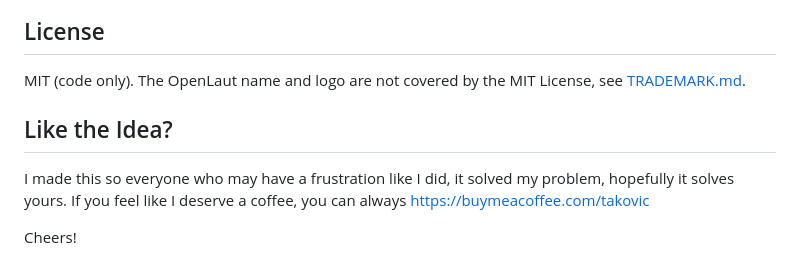
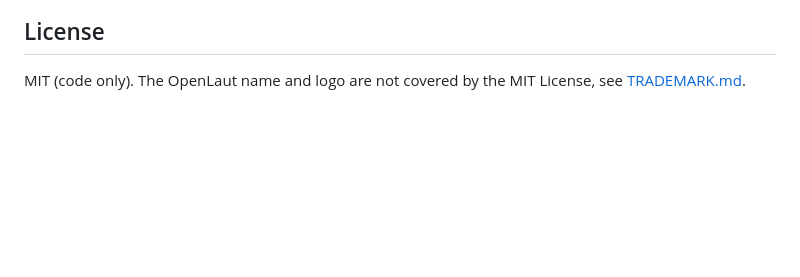
Before and after one commit to mo-takovic/OpenLaut, a Markdown page: README.md, the part around the change. GitHub-like rendering; blank space fills up the shorter version.

```diff
--- a/README.md
+++ b/README.md
@@ -60,9 +60,3 @@ Forks must follow [TRADEMARK.md](TRADEMARK.md).
 ## License
 
 MIT (code only). The OpenLaut name and logo are not covered by the MIT License, see [TRADEMARK.md](TRADEMARK.md).
-
-## Like the Idea?
-
-I made this so everyone who may have a frustration like I did, it solved my problem, hopefully it solves yours. If you feel like I deserve a coffee, you can always https://buymeacoffee.com/takovic
-
-Cheers!
```
